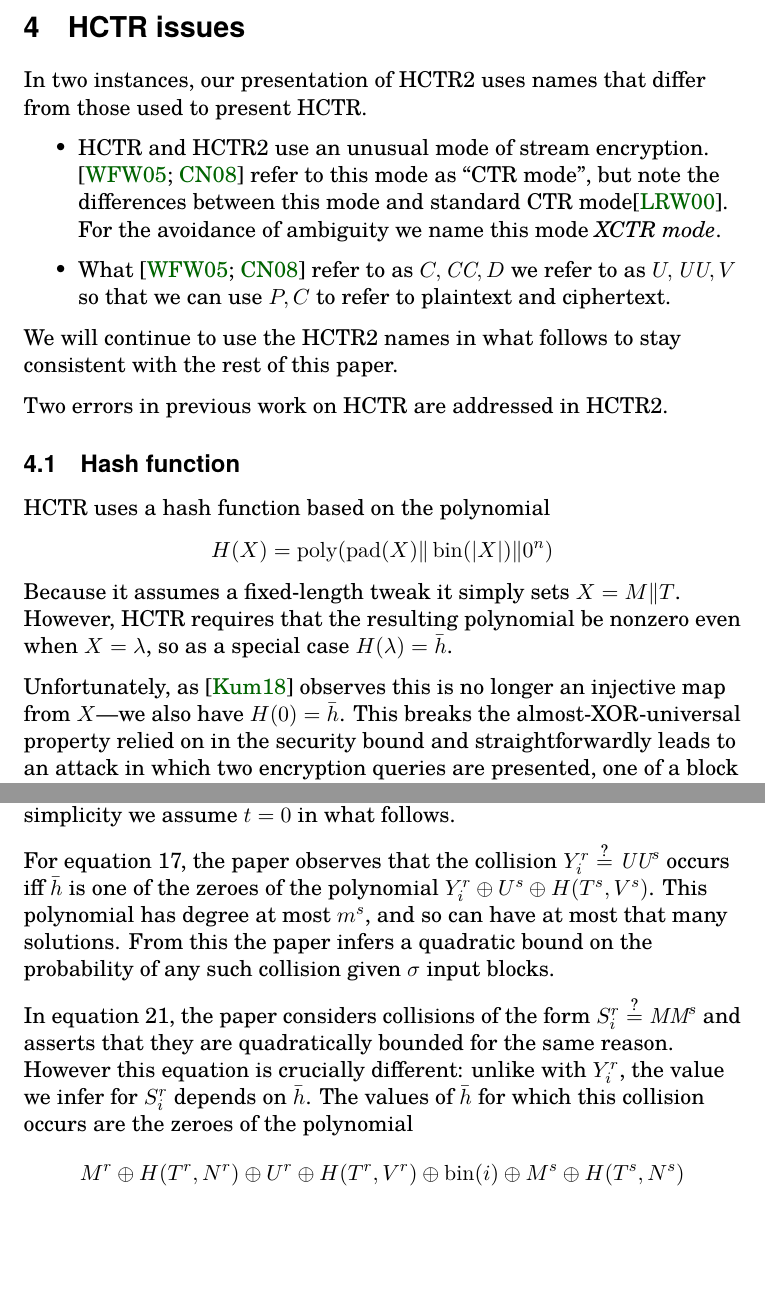
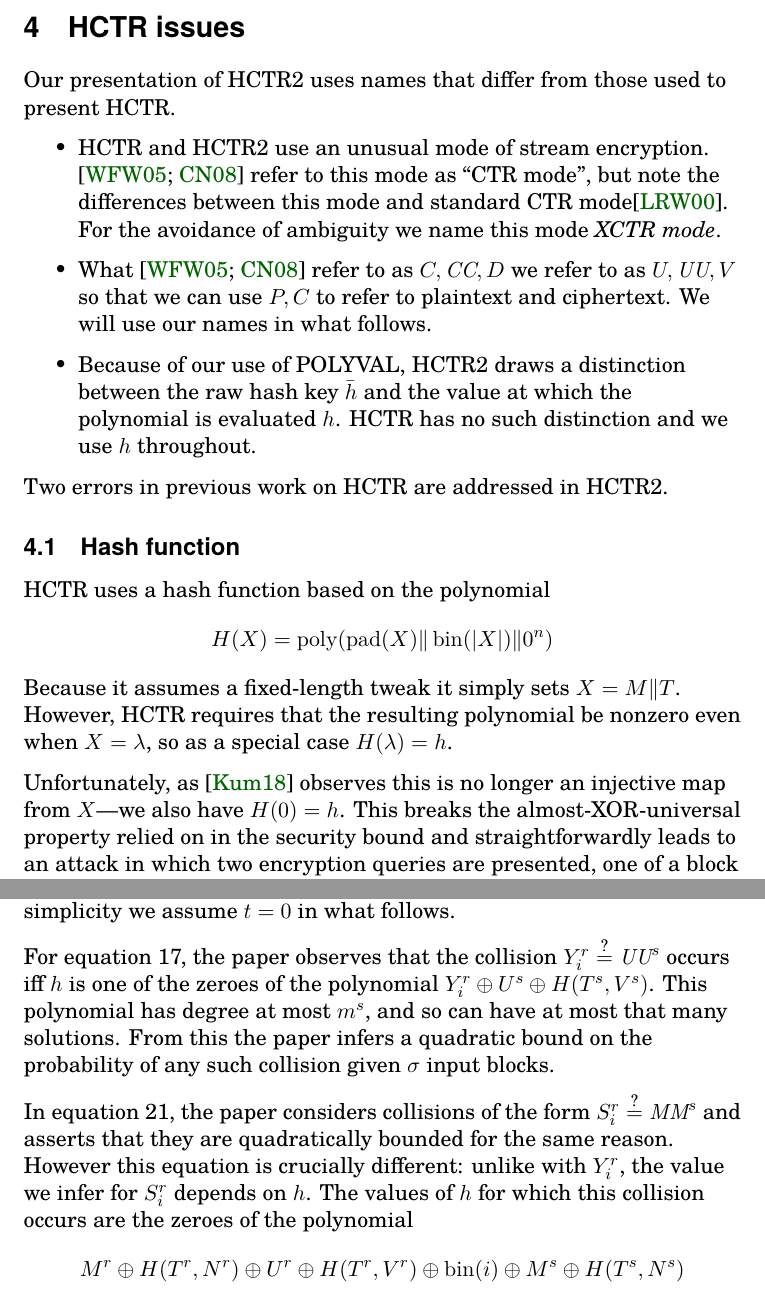
Before and after one commit to google/hctr2, a LaTeX paper (hctr.tex, which reads hctrissues.tex): two parts of pages 17 and 18 of 36 before the commit and two parts of pages 17 and 18 of 37 after it, joined at a grey line, cut so that both start at the same text, the shorter picture padded with empty space. Compiled offline with XeLaTeX.

Commit message:
post h-switch fixes

```diff
--- a/hctrissues.tex
+++ b/hctrissues.tex
@@ -11,7 +11,7 @@
 \documentclass[hctr.tex]{subfiles}
 \begin{document}
 \section{HCTR issues}
-In two instances, our presentation of HCTR2 uses
+Our presentation of HCTR2 uses
 names that differ from those used to present HCTR.
 
 \begin{itemize}
@@ -24,10 +24,12 @@ names that differ from those used to present HCTR.
     \item What \cite{hctr,hctrquad} refer to as \(C, \mathit{CC}, D\)
     we refer to as \(U, \UU, V\)
     so that we can use \(P, C\) to refer to plaintext and ciphertext.
+    We will use our names in what follows.
+    \item Because of our use of POLYVAL, HCTR2 draws a distinction
+    between the raw hash key \(\hgen\)
+    and the value at which the polynomial is evaluated \(\hpoly\).
+    HCTR has no such distinction and we use \(h\) throughout.
 \end{itemize}
-
-We will continue to use the HCTR2 names in
-what follows to stay consistent with the rest of this paper.
 
 Two errors in previous work on HCTR are addressed in HCTR2.
 
@@ -39,10 +41,10 @@ HCTR uses a hash function based on the polynomial
 Because it assumes a fixed-length tweak it simply sets \(X = M \Concat T\).
 However, HCTR requires that the resulting polynomial be nonzero
 even when \(X = \lambda\),
-so as a special case \(H(\lambda) = \hgen\).
+so as a special case \(H(\lambda) = h\).
 
 Unfortunately, as \cite{kumarhctr} observes this is no longer
-an injective map from \(X\)---we also have \(H(0) = \hgen\). This
+an injective map from \(X\)---we also have \(H(0) = h\). This
 breaks the almost-XOR-universal property relied on
 in the security bound and
 straightforwardly leads to an attack in which two encryption queries
@@ -70,7 +72,7 @@ of length \(t\); for simplicity we assume \(t = 0\)
 in what follows.
 
 For equation 17, the paper observes that the collision
-\(Y_i^r \qeq \UU^s\) occurs iff \(\hgen\) is one of the zeroes
+\(Y_i^r \qeq \UU^s\) occurs iff \(h\) is one of the zeroes
 of the polynomial \(Y_i^r \xor U^s \xor H(T^s, V^s)\).
 This polynomial has degree at most
 \(m^s\), and so can have
@@ -82,7 +84,7 @@ In equation 21, the paper considers collisions of the form
 \(S_i^r \qeq \MM^s\) and asserts that they are
 quadratically bounded for the same reason. However this equation
 is crucially different: unlike with \(Y_i^r\), the value we
-infer for \(S_i^r\) depends on \(\hgen\). The values of \(\hgen\)
+infer for \(S_i^r\) depends on \(h\). The values of \(h\)
 for which this collision occurs are
 the zeroes of the polynomial
 \begin{displaymath}
```
Also changed, not shown: design.tex (+2 -1 lines).
